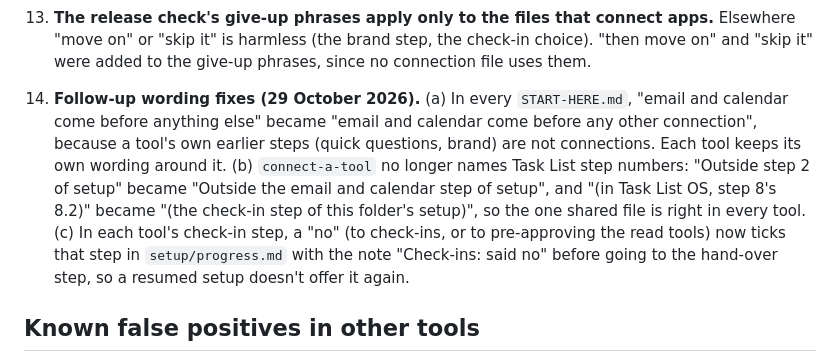
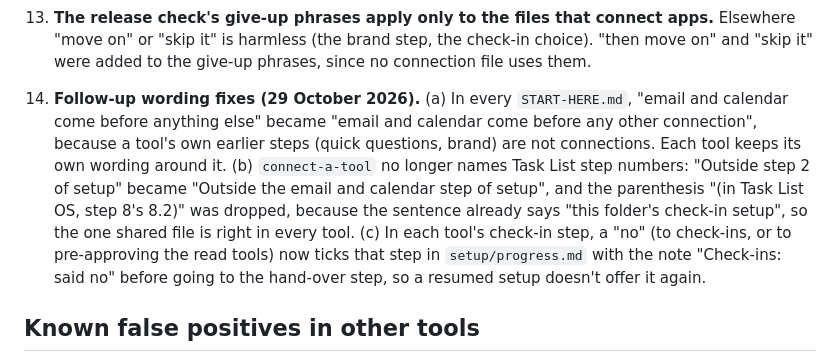
Before and after one commit to georgecairns-ui/pipeline-os, a Markdown page: maintainers/SHARED-V13-CHANGES.md, the part around the change. Drawn GitHub-style.

Commit message:
connect-a-tool: drop repeated phrase
Co-Authored-By: Claude Opus 5.5 <noreply@anthropic.com>

```diff
--- a/maintainers/SHARED-V13-CHANGES.md
+++ b/maintainers/SHARED-V13-CHANGES.md
@@ -114,7 +114,7 @@ Task List OS's own versions are the reference. "Its own equivalent" means the sa
 11. **The calendar copy stays yesterday to 14 days ahead**, as `apps/task-list/CLAUDE.md` and the check-in already do. The last 30 days are read for people and routines only.
 12. **Deferred tools are searched for first** in step 8 and `connect-a-tool`, and after a Fix it the pre-approved read tool names are rechecked (they include an id that may change).
 13. **The release check's give-up phrases apply only to the files that connect apps.** Elsewhere "move on" or "skip it" is harmless (the brand step, the check-in choice). "then move on" and "skip it" were added to the give-up phrases, since no connection file uses them.
-14. **Follow-up wording fixes (29 October 2026).** (a) In every `START-HERE.md`, "email and calendar come before anything else" became "email and calendar come before any other connection", because a tool's own earlier steps (quick questions, brand) are not connections. Each tool keeps its own wording around it. (b) `connect-a-tool` no longer names Task List step numbers: "Outside step 2 of setup" became "Outside the email and calendar step of setup", and "(in Task List OS, step 8's 8.2)" became "(the check-in step of this folder's setup)", so the one shared file is right in every tool. (c) In each tool's check-in step, a "no" (to check-ins, or to pre-approving the read tools) now ticks that step in `setup/progress.md` with the note "Check-ins: said no" before going to the hand-over step, so a resumed setup doesn't offer it again.
+14. **Follow-up wording fixes (29 October 2026).** (a) In every `START-HERE.md`, "email and calendar come before anything else" became "email and calendar come before any other connection", because a tool's own earlier steps (quick questions, brand) are not connections. Each tool keeps its own wording around it. (b) `connect-a-tool` no longer names Task List step numbers: "Outside step 2 of setup" became "Outside the email and calendar step of setup", and the parenthesis "(in Task List OS, step 8's 8.2)" was dropped, because the sentence already says "this folder's check-in setup", so the one shared file is right in every tool. (c) In each tool's check-in step, a "no" (to check-ins, or to pre-approving the read tools) now ticks that step in `setup/progress.md` with the note "Check-ins: said no" before going to the hand-over step, so a resumed setup doesn't offer it again.
 
 ## Known false positives in other tools
 
```
Also changed, not shown: 1 other file.
